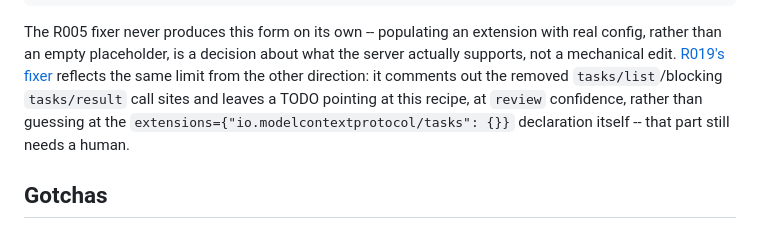
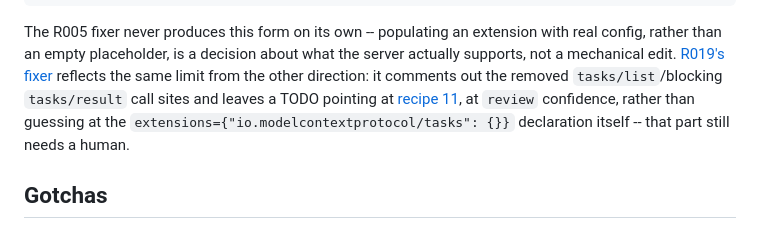
Before and after one commit to dheerajjha/mcp-migrate, a Markdown page: cookbook/16-extensions-map.md, the part around the change. GitHub-like rendering.

Commit message:
docs(cookbook): point at recipe 11, which is where R019's fixer actually points
The recipe said R019's fixer 'leaves a TODO pointing at this recipe'.
It points at cookbook/11-tasks-polling.md -- see
src/mcp_migrate/fixers/r019_tasks_polling.py:19.

```diff
--- a/cookbook/16-extensions-map.md
+++ b/cookbook/16-extensions-map.md
@@ -69,7 +69,8 @@ decision about what the server actually supports, not a mechanical edit.
 [R019's fixer](../src/mcp_migrate/fixers/r019_tasks_polling.py) reflects
 the same limit from the other direction: it comments out the removed
 `tasks/list`/blocking `tasks/result` call sites and leaves a TODO pointing
-at this recipe, at `review` confidence, rather than guessing at the
+at [recipe 11](11-tasks-polling.md), at `review` confidence, rather than
+guessing at the
 `extensions={"io.modelcontextprotocol/tasks": {}}` declaration itself --
 that part still needs a human.
 
```
